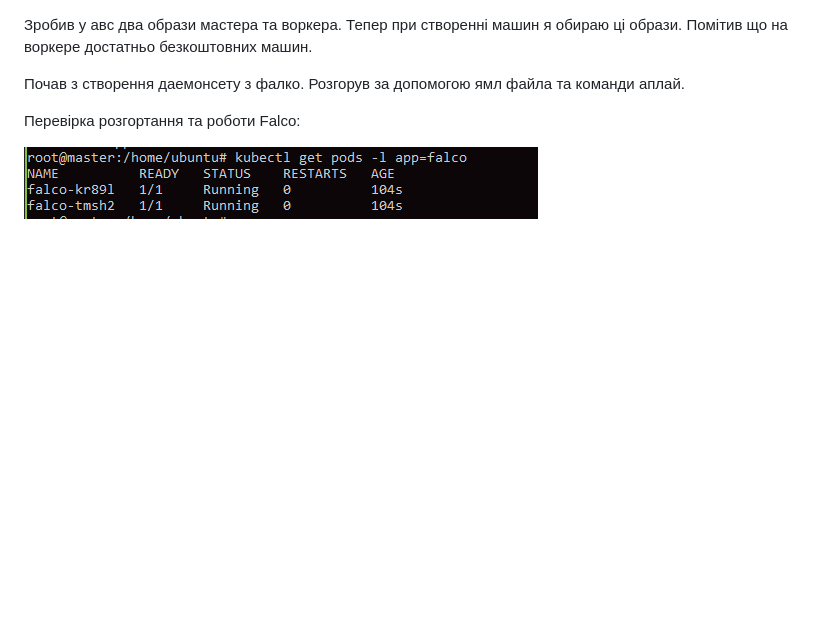
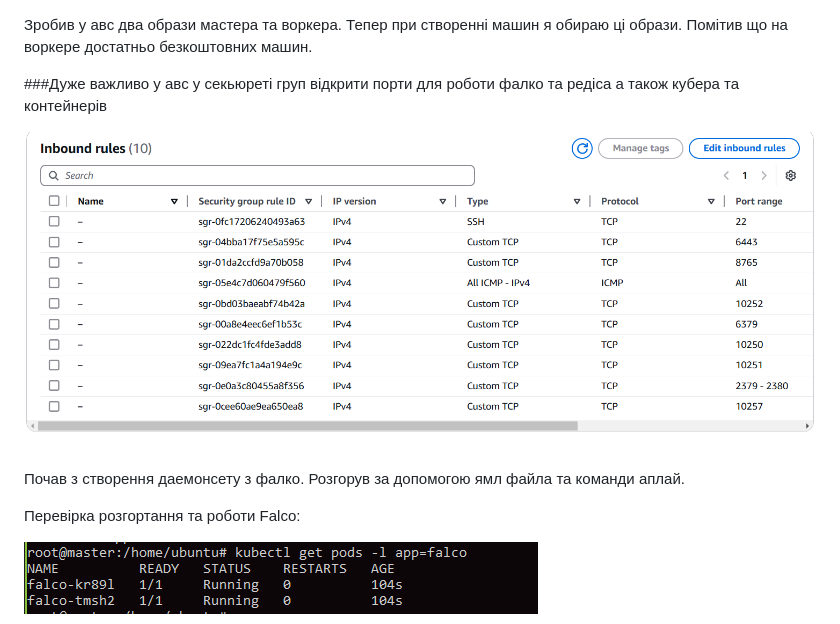
Before and after one commit to YuraPetrenko/DevOps, a Markdown page: Lecture_20/readme.md, the part around the change. GitHub-like rendering; pictures changed too: Lecture_20/Screenshots/sgfor_redis_falco.PNG (added); blank space fills up the shorter version.

```diff
--- a/Lecture_20/readme.md
+++ b/Lecture_20/readme.md
@@ -1,5 +1,9 @@
 Зробив у авс два образи мастера та воркера. Тепер при створенні машин я обираю ці образи.
 Помітив що на воркере достатньо безкоштовних машин.
+
+###Дуже важливо у авс у секьюреті груп відкрити порти для роботи фалко та редіса а також кубера та контейнерів
+
+![Результат роботи скрипта]( Screenshots/sgfor_redis_falco.PNG)
 
 Почав з створення даемонсету  з фалко. Розгорув за допомогою ямл файла та команди аплай.
 
```
